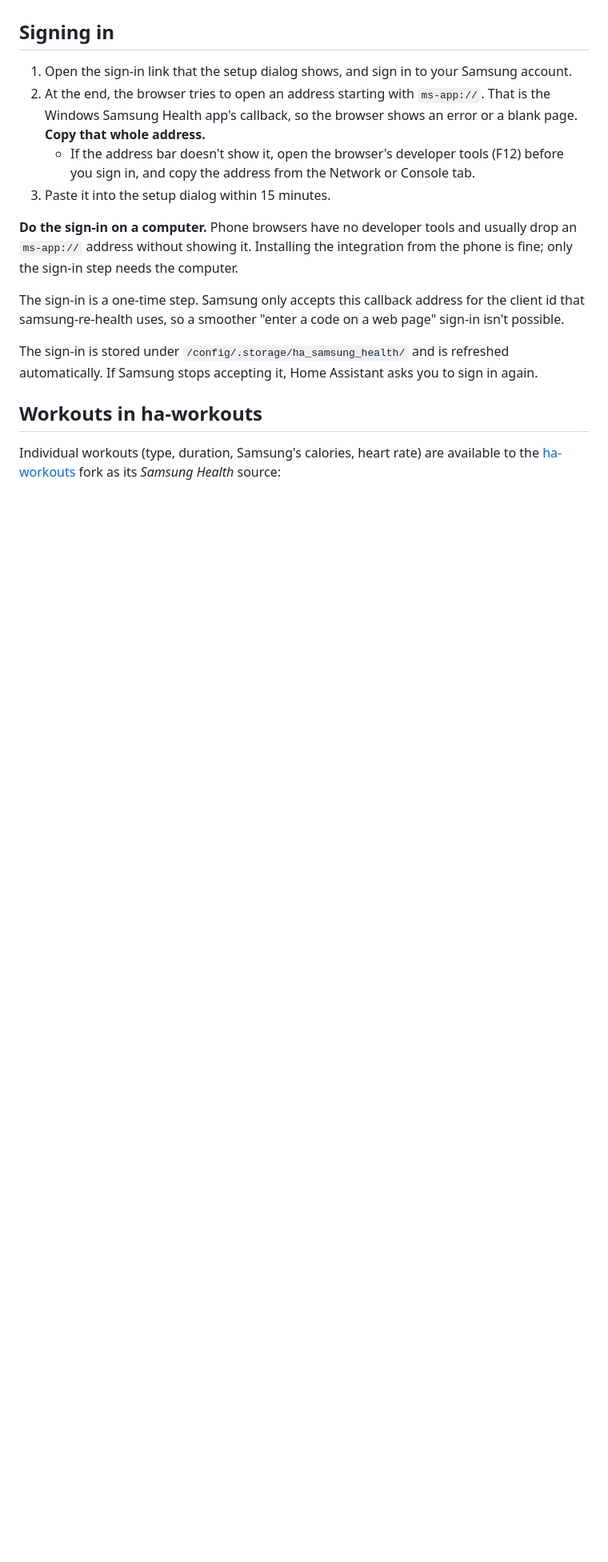
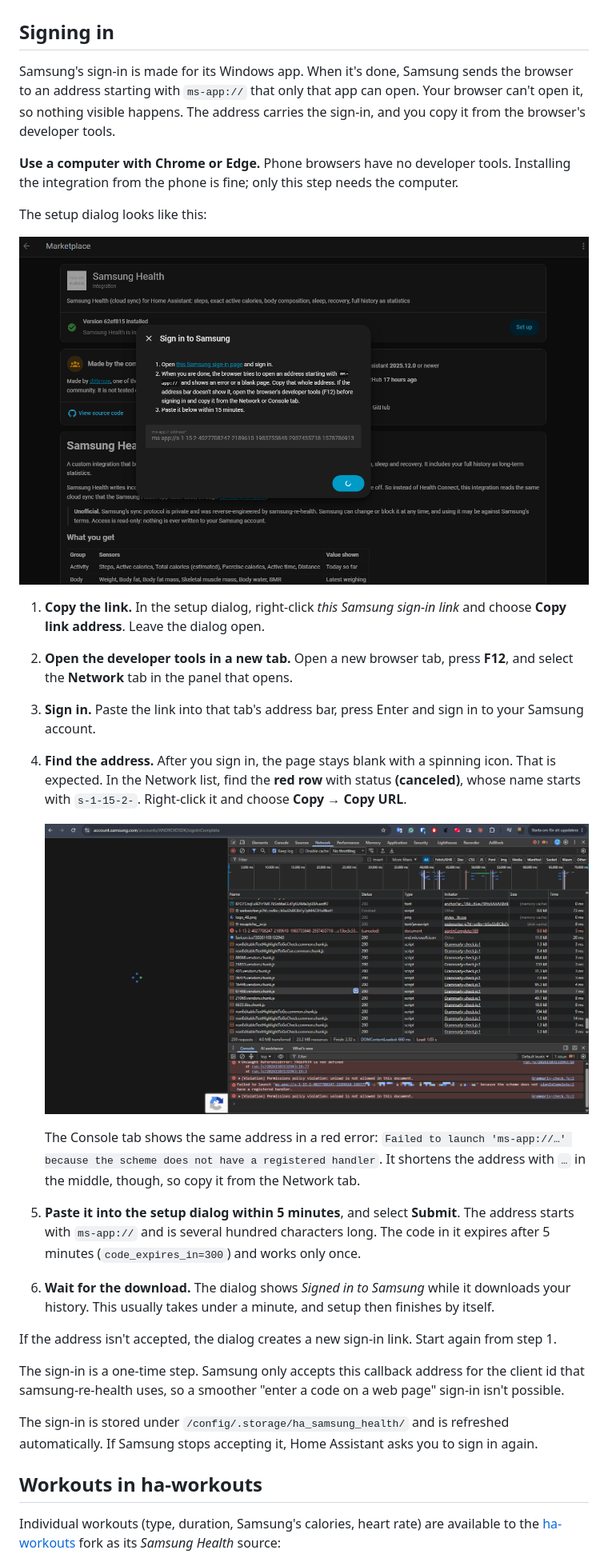
Before and after one commit to d96moe/ha-samsung-health, a Markdown page: README.md, the part around one of its changes. Shown at 80% size. Drawn GitHub-style; pictures changed too: docs/images/signin-devtools.png (added), docs/images/signin-dialog.png (added); blank space fills up the shorter version.

```diff
--- a/README.md
+++ b/README.md
@@ -54,18 +75,44 @@ years before you installed the integration.
 
 ## Signing in
 
-1. Open the sign-in link that the setup dialog shows, and sign in to your Samsung
-   account.
-2. At the end, the browser tries to open an address starting with `ms-app://`. That is
-   the Windows Samsung Health app's callback, so the browser shows an error or a blank
-   page. **Copy that whole address.**
-   - If the address bar doesn't show it, open the browser's developer tools (F12)
-     before you sign in, and copy the address from the Network or Console tab.
-3. Paste it into the setup dialog within 15 minutes.
+Samsung's sign-in is made for its Windows app. When it's done, Samsung sends the
+browser to an address starting with `ms-app://` that only that app can open. Your
+browser can't open it, so nothing visible happens. The address carries the sign-in,
+and you copy it from the browser's developer tools.
 
-**Do the sign-in on a computer.** Phone browsers have no developer tools and usually
-drop an `ms-app://` address without showing it. Installing the integration from the
-phone is fine; only the sign-in step needs the computer.
+**Use a computer with Chrome or Edge.** Phone browsers have no developer tools.
+Installing the integration from the phone is fine; only this step needs the computer.
+
+The setup dialog looks like this:
+
+![The setup dialog with the sign-in link and the address field](docs/images/signin-dialog.png)
+
+1. **Copy the link.** In the setup dialog, right-click *this Samsung sign-in link* and
+   choose **Copy link address**. Leave the dialog open.
+2. **Open the developer tools in a new tab.** Open a new browser tab, press **F12**,
+   and select the **Network** tab in the panel that opens.
+3. **Sign in.** Paste the link into that tab's address bar, press Enter and sign in to
+   your Samsung account.
+4. **Find the address.** After you sign in, the page stays blank with a spinning
+   icon. That is expected. In the Network list, find the **red row** with status
+   **(canceled)**, whose name starts with `s-1-15-2-`. Right-click it and choose
+   **Copy → Copy URL**.
+
+   ![Developer tools after signing in: the canceled s-1-15-2 row in Network, and the matching "Failed to launch 'ms-app://…'" error in Console](docs/images/signin-devtools.png)
+
+   The Console tab shows the same address in a red error:
+   `Failed to launch 'ms-app://…' because the scheme does not have a registered
+   handler`. It shortens the address with `…` in the middle, though, so copy it from
+   the Network tab.
+5. **Paste it into the setup dialog within 5 minutes**, and select **Submit**. The
+   address starts with `ms-app://` and is several hundred characters long. The code
+   in it expires after 5 minutes (`code_expires_in=300`) and works only once.
+6. **Wait for the download.** The dialog shows *Signed in to Samsung* while it
+   downloads your history. This usually takes under a minute, and setup then
+   finishes by itself.
+
+If the address isn't accepted, the dialog creates a new sign-in link. Start again
+from step 1.
 
 The sign-in is a one-time step. Samsung only accepts this callback address for the
 client id that samsung-re-health uses, so a smoother "enter a code on a web page"
```
Also changed, not shown: other parts of README.md (+36 -9 lines), 14 other files.
